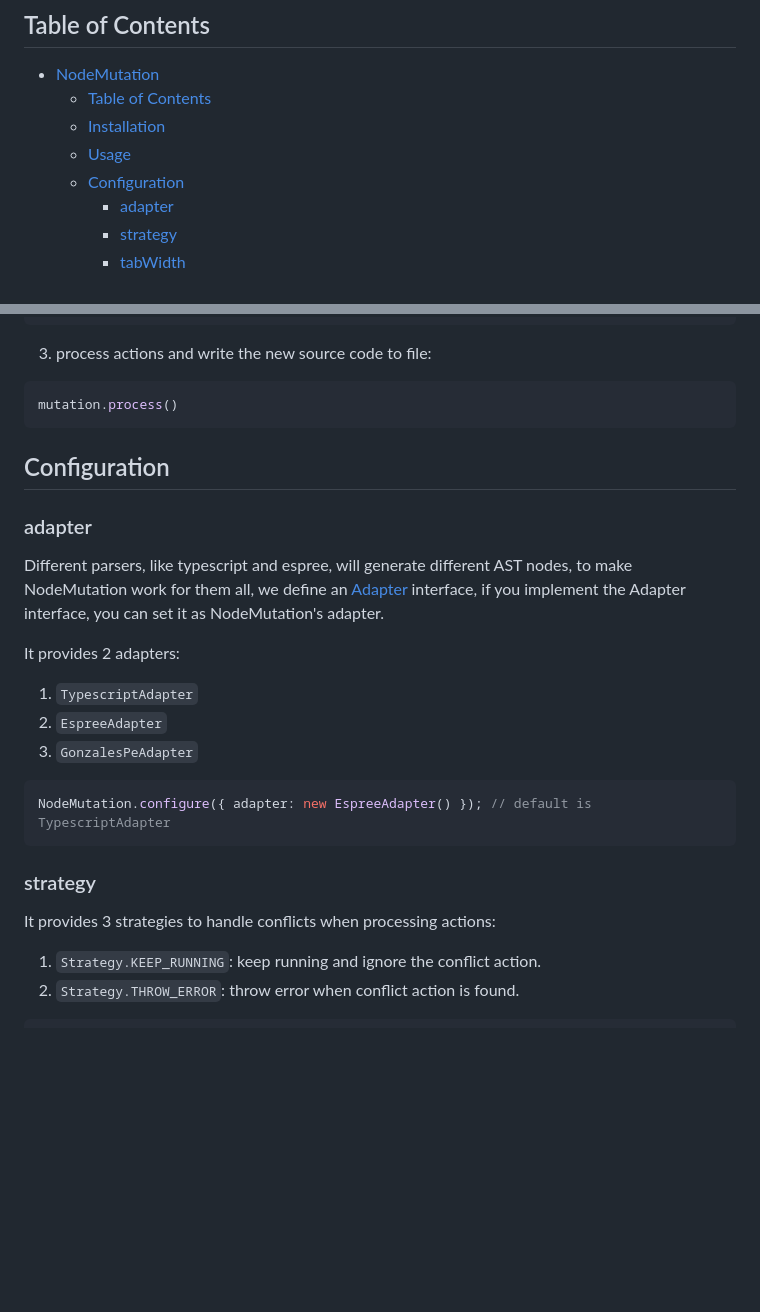
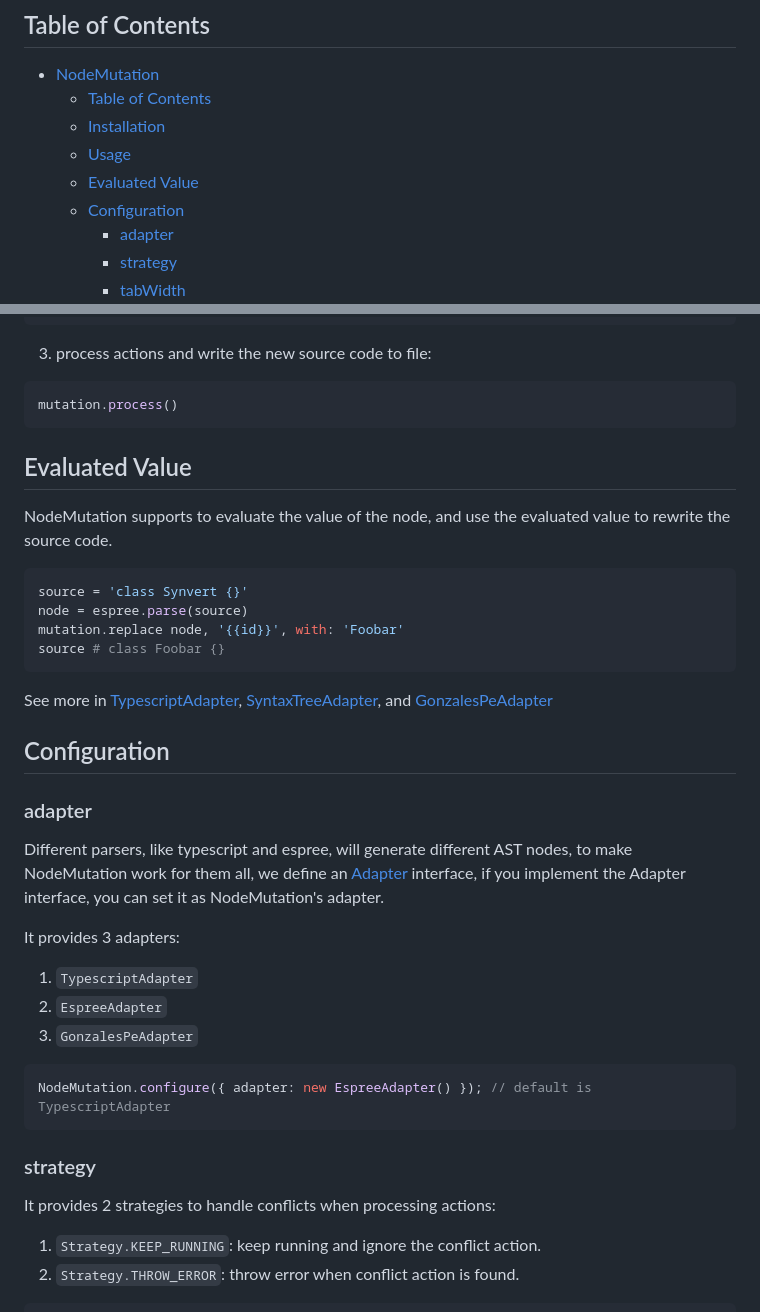
Before and after one commit to synvert-hq/node-mutation-javascript, a Markdown page: README.md, 2 parts joined by grey strips. Drawn GitHub-style; blank space fills up the shorter version.

````diff
--- a/README.md
+++ b/README.md
@@ -11,6 +11,7 @@ NodeMutation provides a set of APIs to rewrite node source code.
   - [Table of Contents](#table-of-contents)
   - [Installation](#installation)
   - [Usage](#usage)
+  - [Evaluated Value](#evaluated-value)
   - [Configuration](#configuration)
     - [adapter](#adapter)
     - [strategy](#strategy)
@@ -68,6 +69,19 @@ mutation.noop(node: Node)
 mutation.process()
 ```
 
+## Evaluated Value
+
+NodeMutation supports to evaluate the value of the node, and use the evaluated value to rewrite the source code.
+
+```ruby
+source = 'class Synvert {}'
+node = espree.parse(source)
+mutation.replace node, '{{id}}', with: 'Foobar'
+source # class Foobar {}
+```
+
+See more in [TypescriptAdapter](https://xinminlabs.github.io/node-mutation-javascript/TypescriptAdapter.html), [SyntaxTreeAdapter](https://xinminlabs.github.io/node-mutation-javascript/EspreeAdapter.html), and [GonzalesPeAdapter](https://xinminlabs.github.io/node-mutation-javascript/GonzalesPeAdapter.html)
+
 ## Configuration
 
 ### adapter
@@ -76,7 +90,7 @@ Different parsers, like typescript and espree, will generate different AST nodes
 we define an [Adapter](https://github.com/xinminlabs/node-mutation-javascript/blob/main/src/adapter.ts) interface,
 if you implement the Adapter interface, you can set it as NodeMutation's adapter.
 
-It provides 2 adapters:
+It provides 3 adapters:
 
 1. `TypescriptAdapter`
 2. `EspreeAdapter`
@@ -88,7 +102,7 @@ NodeMutation.configure({ adapter: new EspreeAdapter() }); // default is Typescri
 
 ### strategy
 
-It provides 3 strategies to handle conflicts when processing actions:
+It provides 2 strategies to handle conflicts when processing actions:
 
 1. `Strategy.KEEP_RUNNING`: keep running and ignore the conflict action.
 2. `Strategy.THROW_ERROR`: throw error when conflict action is found.
````
